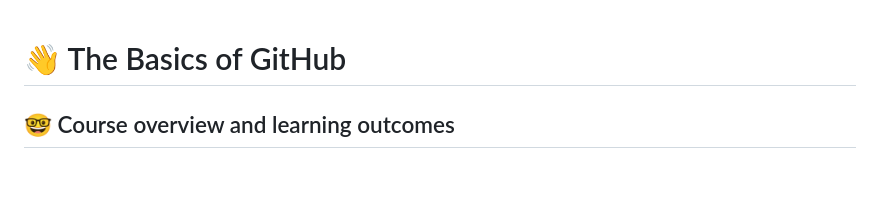
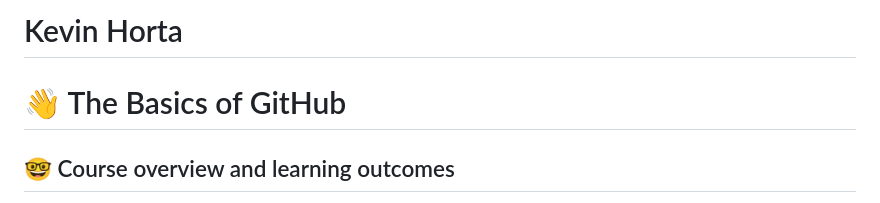
Before and after one commit to cop4808-spring-2023-fullstack-web/cop4808-git-and-github-fundamentals-vzkevin, a Markdown page: README.md, the part around the change. Drawn GitHub-style; blank space fills up the shorter version.

Commit message:
Update README.md
Added my name to README.md at the very top

```diff
--- a/README.md
+++ b/README.md
@@ -1,3 +1,5 @@
+# Kevin Horta
+
 # :wave: The Basics of GitHub
 
 ## 🤓 Course overview and learning outcomes
```
